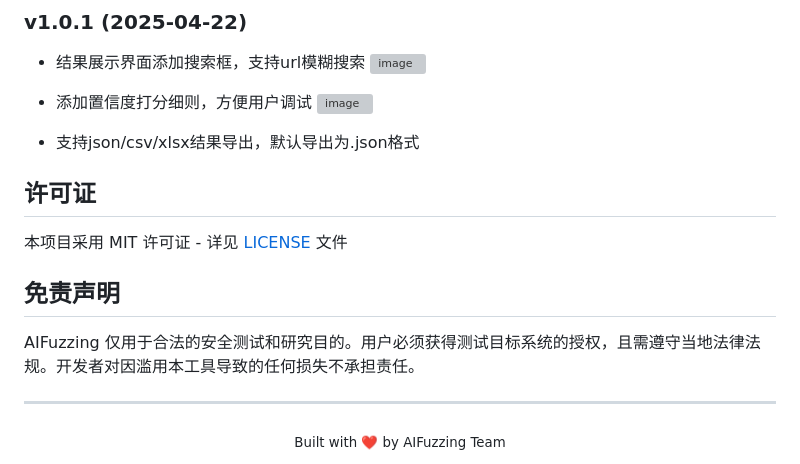
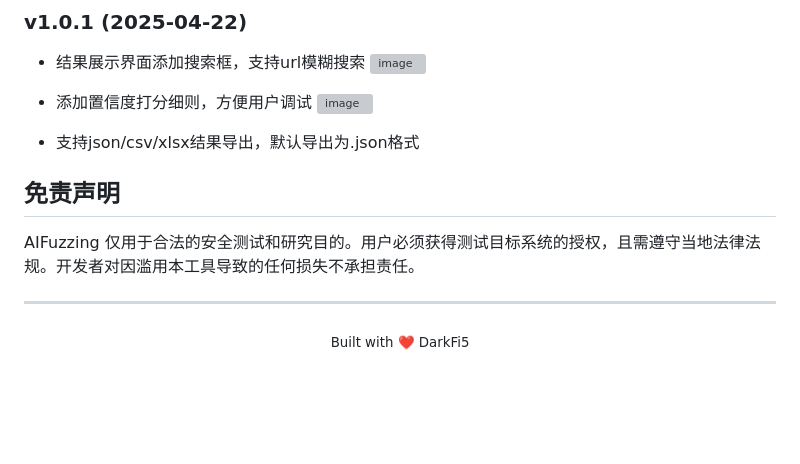
Before and after one commit to darkfiv/AIFuzzing, a Markdown page: README.md, the part around the change. Rendered like a GitHub page; blank space fills up the shorter version; grey boxes are pictures that could not be loaded.

```diff
--- a/README.md
+++ b/README.md
@@ -299,9 +299,6 @@ Options:
 
 - 支持json/csv/xlsx结果导出，默认导出为.json格式
 
-## 许可证
-
-本项目采用 MIT 许可证 - 详见 [LICENSE](LICENSE) 文件
 
 ## 免责声明
 
@@ -310,5 +307,5 @@ AIFuzzing 仅用于合法的安全测试和研究目的。用户必须获得测
 ---
 
 <div align="center">
-  <sub>Built with ❤️ by AIFuzzing Team</sub>
+  <sub>Built with ❤️ DarkFi5</sub>
 </div>
```
